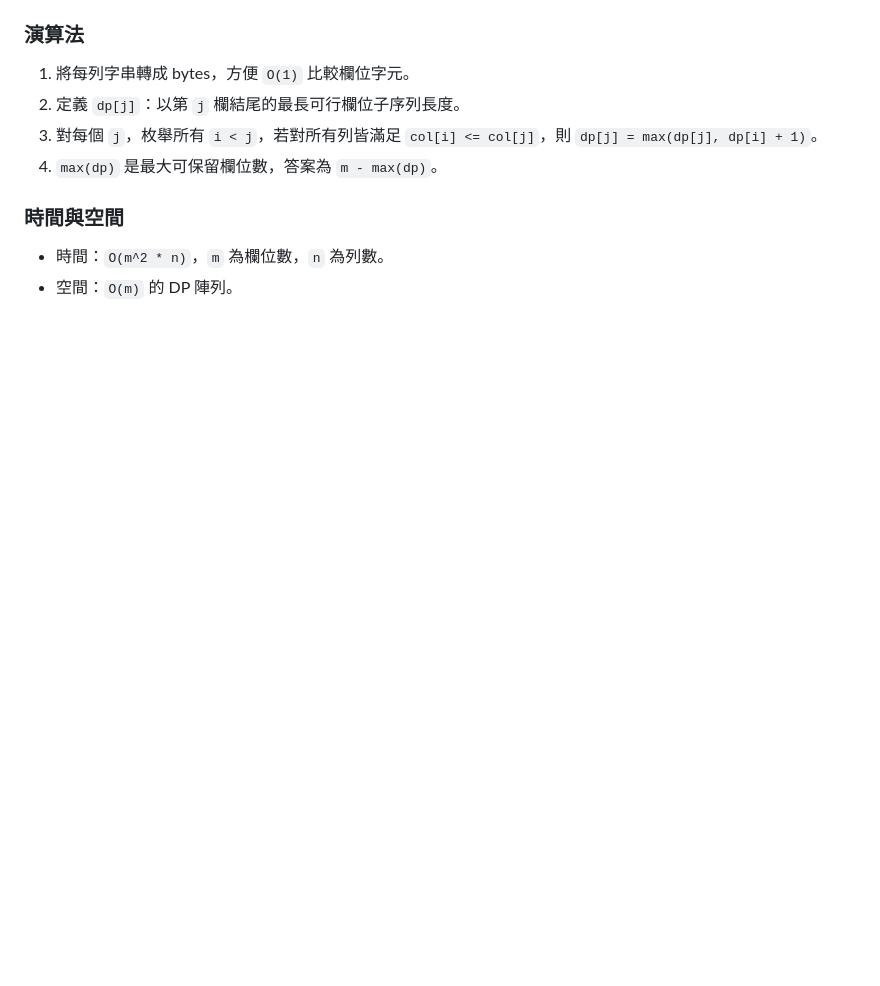
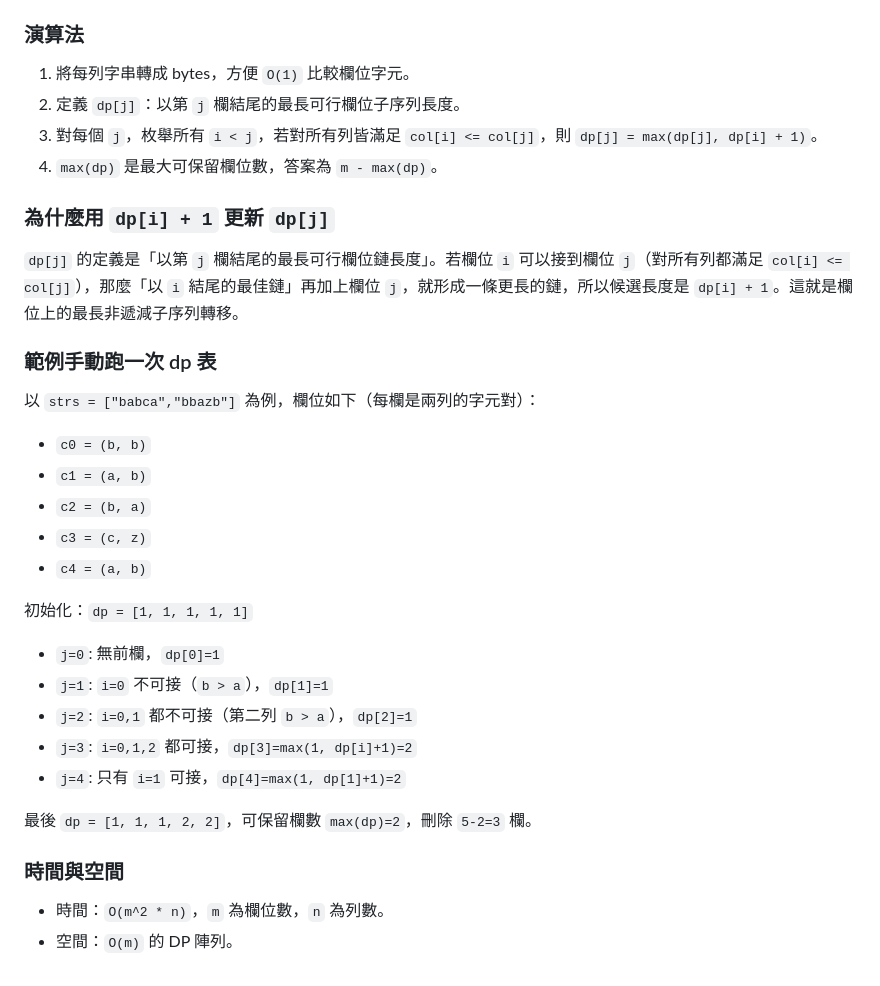
Before and after one commit to littlebluewhite/note, a Markdown page: leetcode/q960.md, the part around the change. GitHub-like rendering; blank space fills up the shorter version.

Commit message:
vault backup: 2025-12-23 03:06:25

```diff
--- a/leetcode/q960.md
+++ b/leetcode/q960.md
@@ -103,6 +103,30 @@ impl Solution {
 3. 對每個 `j`，枚舉所有 `i < j`，若對所有列皆滿足 `col[i] <= col[j]`，則 `dp[j] = max(dp[j], dp[i] + 1)`。
 4. `max(dp)` 是最大可保留欄位數，答案為 `m - max(dp)`。
 
+### 為什麼用 `dp[i] + 1` 更新 `dp[j]`
+
+`dp[j]` 的定義是「以第 `j` 欄結尾的最長可行欄位鏈長度」。若欄位 `i` 可以接到欄位 `j`（對所有列都滿足 `col[i] <= col[j]`），那麼「以 `i` 結尾的最佳鏈」再加上欄位 `j`，就形成一條更長的鏈，所以候選長度是 `dp[i] + 1`。這就是欄位上的最長非遞減子序列轉移。
+
+### 範例手動跑一次 dp 表
+
+以 `strs = ["babca","bbazb"]` 為例，欄位如下（每欄是兩列的字元對）：
+
+- `c0 = (b, b)`
+- `c1 = (a, b)`
+- `c2 = (b, a)`
+- `c3 = (c, z)`
+- `c4 = (a, b)`
+
+初始化：`dp = [1, 1, 1, 1, 1]`
+
+- `j=0`: 無前欄，`dp[0]=1`
+- `j=1`: `i=0` 不可接（`b > a`），`dp[1]=1`
+- `j=2`: `i=0,1` 都不可接（第二列 `b > a`），`dp[2]=1`
+- `j=3`: `i=0,1,2` 都可接，`dp[3]=max(1, dp[i]+1)=2`
+- `j=4`: 只有 `i=1` 可接，`dp[4]=max(1, dp[1]+1)=2`
+
+最後 `dp = [1, 1, 1, 2, 2]`，可保留欄數 `max(dp)=2`，刪除 `5-2=3` 欄。
+
 ### 時間與空間
 
 - 時間：`O(m^2 * n)`，`m` 為欄位數，`n` 為列數。
```
